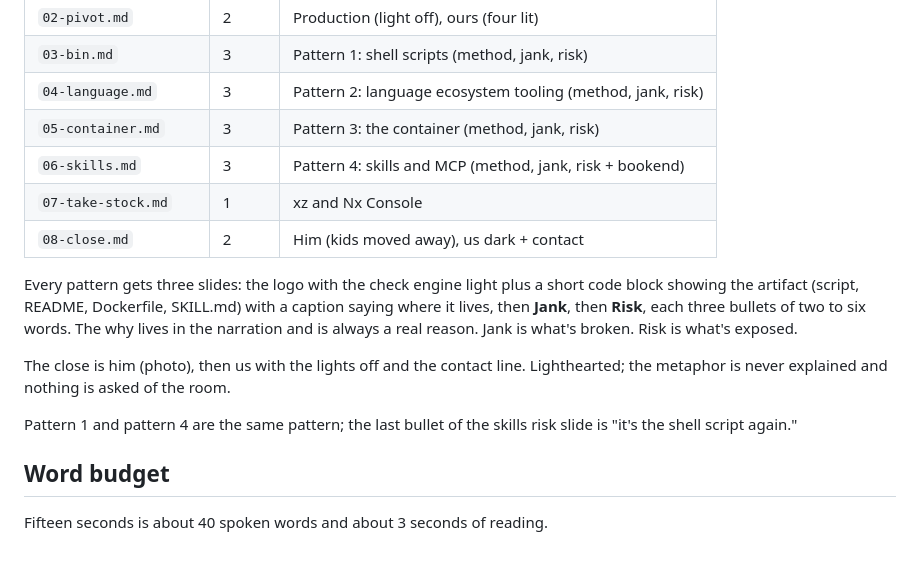
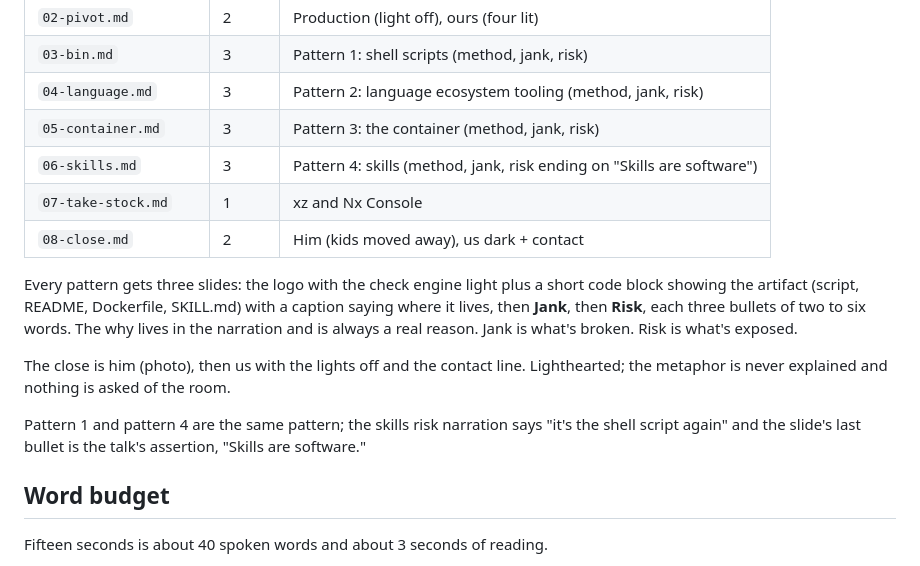
Before and after one commit to devusb/salvage-title-software, a Markdown page: README.md, the part around the change. Drawn GitHub-style.

```diff
--- a/README.md
+++ b/README.md
@@ -78,7 +78,7 @@ Reveal is set to 1280x720 so the render is 16:9 like the venue deck.
 | `03-bin.md` | 3 | Pattern 1: shell scripts (method, jank, risk) |
 | `04-language.md` | 3 | Pattern 2: language ecosystem tooling (method, jank, risk) |
 | `05-container.md` | 3 | Pattern 3: the container (method, jank, risk) |
-| `06-skills.md` | 3 | Pattern 4: skills and MCP (method, jank, risk + bookend) |
+| `06-skills.md` | 3 | Pattern 4: skills (method, jank, risk ending on "Skills are software") |
 | `07-take-stock.md` | 1 | xz and Nx Console |
 | `08-close.md` | 2 | Him (kids moved away), us dark + contact |
 
@@ -92,8 +92,9 @@ The close is him (photo), then us with the lights off and the contact line.
 Lighthearted; the metaphor is never explained and nothing is asked of the
 room.
 
-Pattern 1 and pattern 4 are the same pattern; the last bullet of the skills
-risk slide is "it's the shell script again."
+Pattern 1 and pattern 4 are the same pattern; the skills risk narration says
+"it's the shell script again" and the slide's last bullet is the talk's assertion,
+"Skills are software."
 
 ## Word budget
 
```
Also changed, not shown: slides/06-skills.md (+25 -6 lines).
